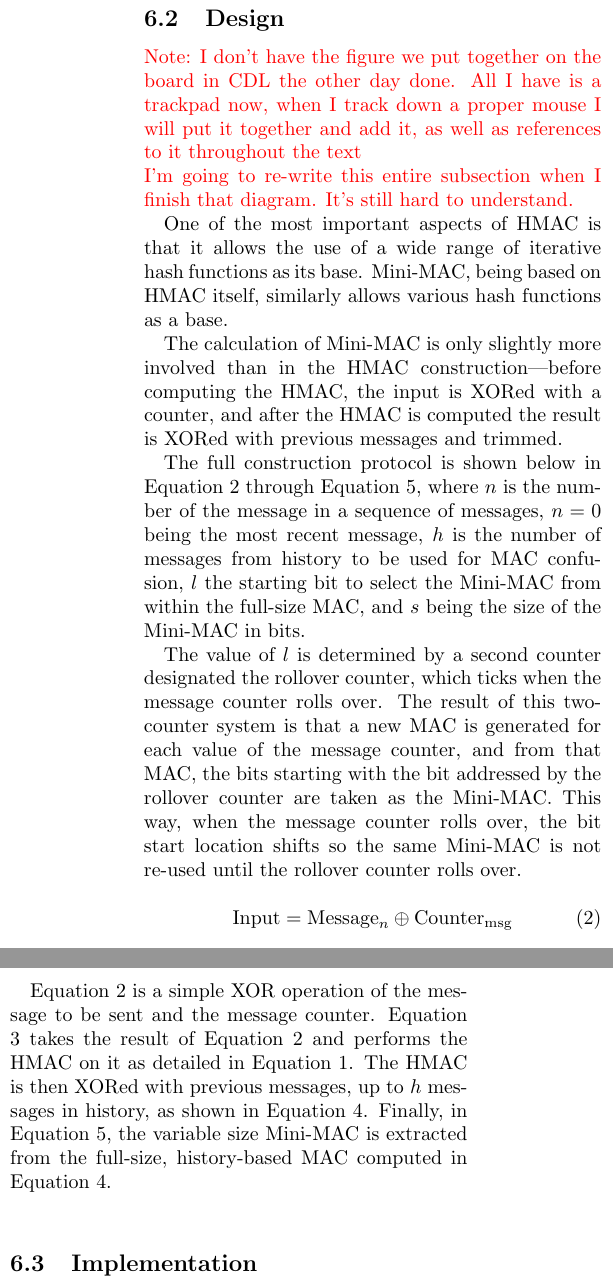
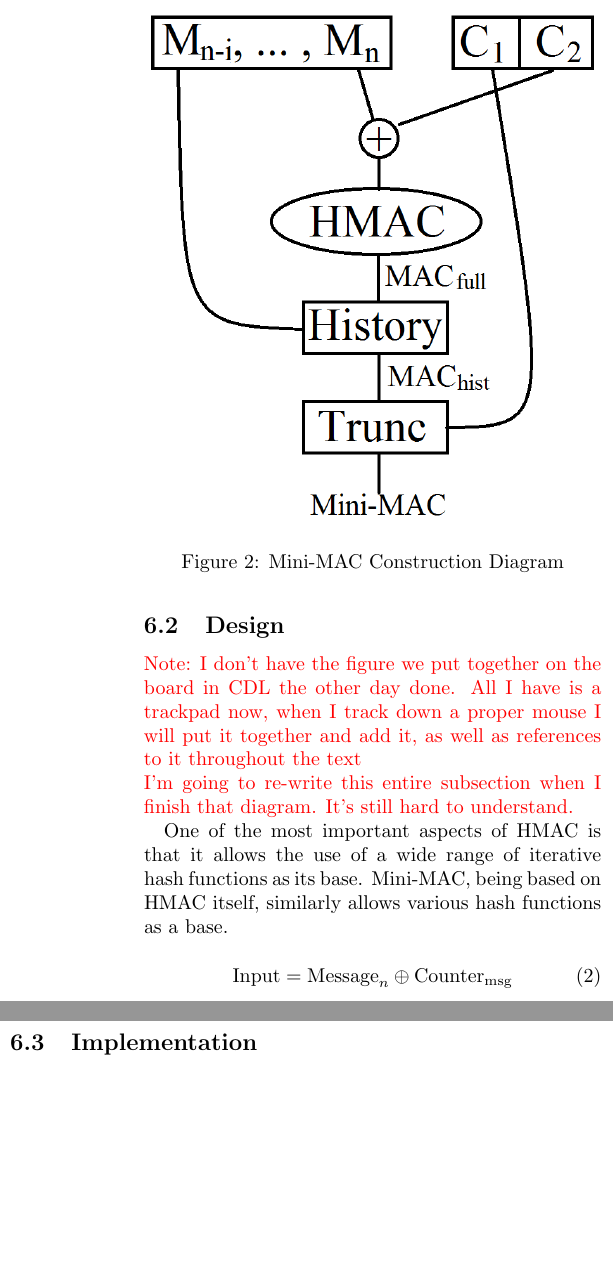
Before and after one commit to jschmandt/mini-mac, a LaTeX paper (paper/top.tex, which reads paper/sections/mini-mac.tex): two parts of the columns of page 7 of 14, joined at a grey line, cut at the place of the change, the shorter picture padded with empty space. Compiled offline with pdfLaTeX.

Commit message:
added new minimac figure

```diff
--- a/paper/sections/mini-mac.tex
+++ b/paper/sections/mini-mac.tex
@@ -61,11 +61,17 @@ Message traffic history is used as a post-HMAC confusion step -- the previous me
 
 One of the most important aspects of HMAC is that it allows the use of a wide range of iterative hash functions as its base. Mini-MAC, being based on HMAC itself, similarly allows various hash functions as a base.
 
-The calculation of Mini-MAC is only slightly more involved than in the HMAC construction---before computing the HMAC, the input is XORed with a counter, and after the HMAC is computed the result is XORed with previous messages and trimmed.
+	\begin{figure}
+		\centering
+		\includegraphics[width=\columnwidth]{figures/minimac_diagram.png}
+		\caption{Mini-MAC Construction Diagram}
+	\end{figure}
 
-The full construction protocol is shown below in Equation 2 through Equation 5, where $n$ is the number of the message in a sequence of messages, $n=0$ being the most recent message, $h$ is the number of messages from history to be used for MAC confusion, $l$ the starting bit to select the Mini-MAC from within the full-size MAC, and $s$ being the size of the Mini-MAC in bits.
+%The calculation of Mini-MAC is only slightly more involved than in the HMAC construction---before computing the HMAC, the input is XORed with a counter, and after the HMAC is computed the result is XORed with previous messages and trimmed.
 
-The value of $l$ is determined by a second counter designated the rollover counter, which ticks when the message counter rolls over. The result of this two-counter system is that a new MAC is generated for each value of the message counter, and from that MAC, the bits starting with the bit addressed by the rollover counter are taken as the Mini-MAC. This way, when the message counter rolls over, the bit start location shifts so the same Mini-MAC is not re-used until the rollover counter rolls over.
+%The full construction protocol is shown below in Equation 2 through Equation 5, where $n$ is the number of the message in a sequence of messages, $n=0$ being the most recent message, $h$ is the number of messages from history to be used for MAC confusion, $l$ the starting bit to select the Mini-MAC from within the full-size MAC, and $s$ being the size of the Mini-MAC in bits.
+
+%The value of $l$ is determined by a second counter designated the rollover counter, which ticks when the message counter rolls over. The result of this two-counter system is that a new MAC is generated for each value of the message counter, and from that MAC, the bits starting with the bit addressed by the rollover counter are taken as the Mini-MAC. This way, when the message counter rolls over, the bit start location shifts so the same Mini-MAC is not re-used until the rollover counter rolls over.
 
 \begin{equation}
 \text{Input} = \text{Message}_n\oplus\text{Counter}_{\text{msg}}
@@ -83,7 +89,7 @@ The value of $l$ is determined by a second counter designated the rollover count
 \text{MAC}_{\text{mini}} = \text{MAC}_{\text{full}}[l:l+s]
 \end{equation}
 
-Equation 2 is a simple XOR operation of the message to be sent and the message counter. Equation 3 takes the result of Equation 2 and performs the HMAC on it as detailed in Equation 1. The HMAC is then XORed with previous messages, up to $h$ messages in history, as shown in Equation 4. Finally, in Equation 5, the variable size Mini-MAC is extracted from the full-size, history-based MAC computed in Equation 4.
+%Equation 2 is a simple XOR operation of the message to be sent and the message counter. Equation 3 takes the result of Equation 2 and performs the HMAC on it as detailed in Equation 1. The HMAC is then XORed with previous messages, up to $h$ messages in history, as shown in Equation 4. Finally, in Equation 5, the variable size Mini-MAC is extracted from the full-size, history-based MAC computed in Equation 4.
 
 \subsection{Implementation}
 Mini-MAC was implemented with three hash functions--MD5, SHA1, and SHA2. The varying performance and security characteristics of these hash functions provide end users with a spectrum of solutions to choose from without needing to vary the Mini-MAC computation.
```
Also changed, not shown: paper/sections/background.tex (+1 -1 lines), paper/figures/minimac_diagram.png (added).
